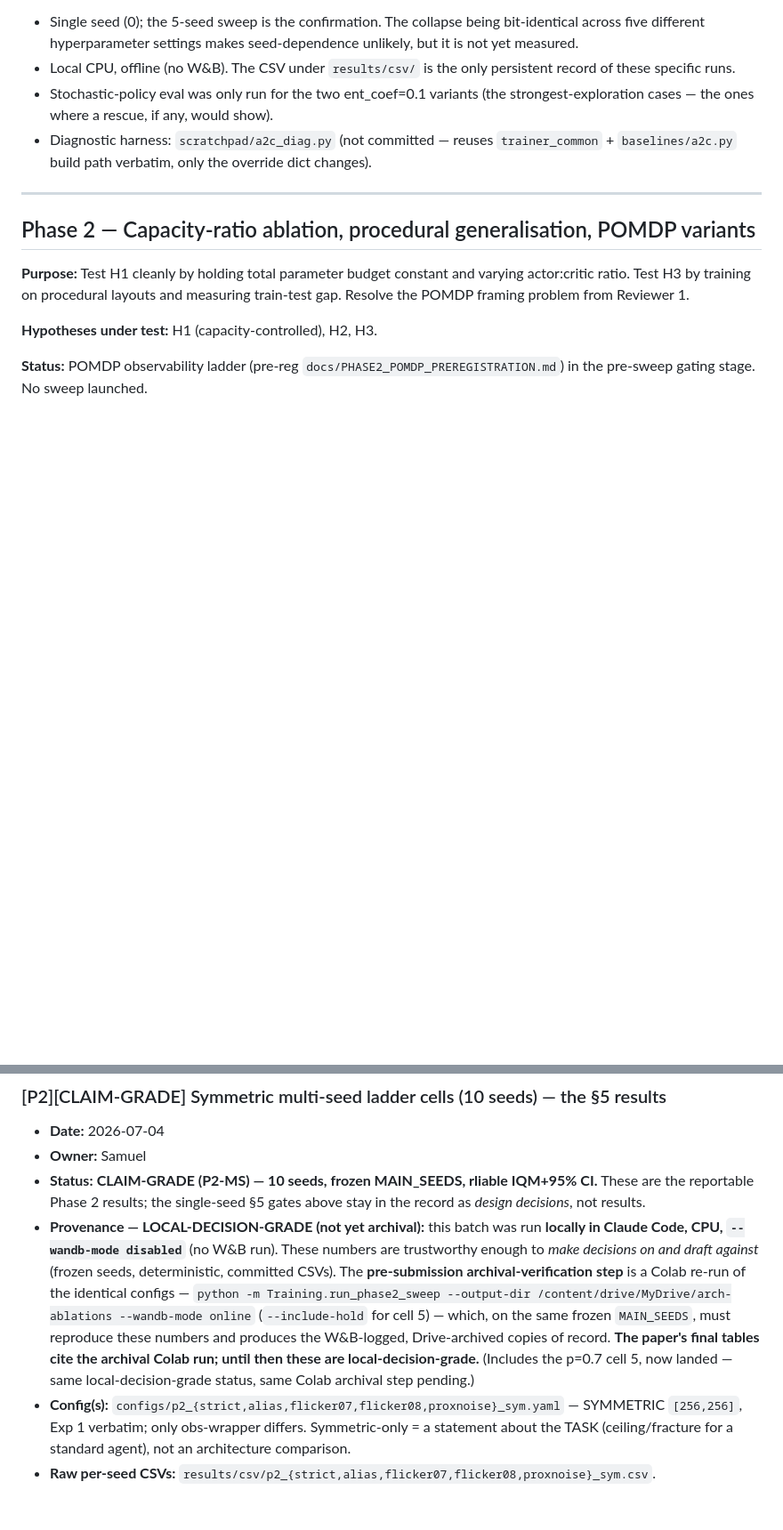
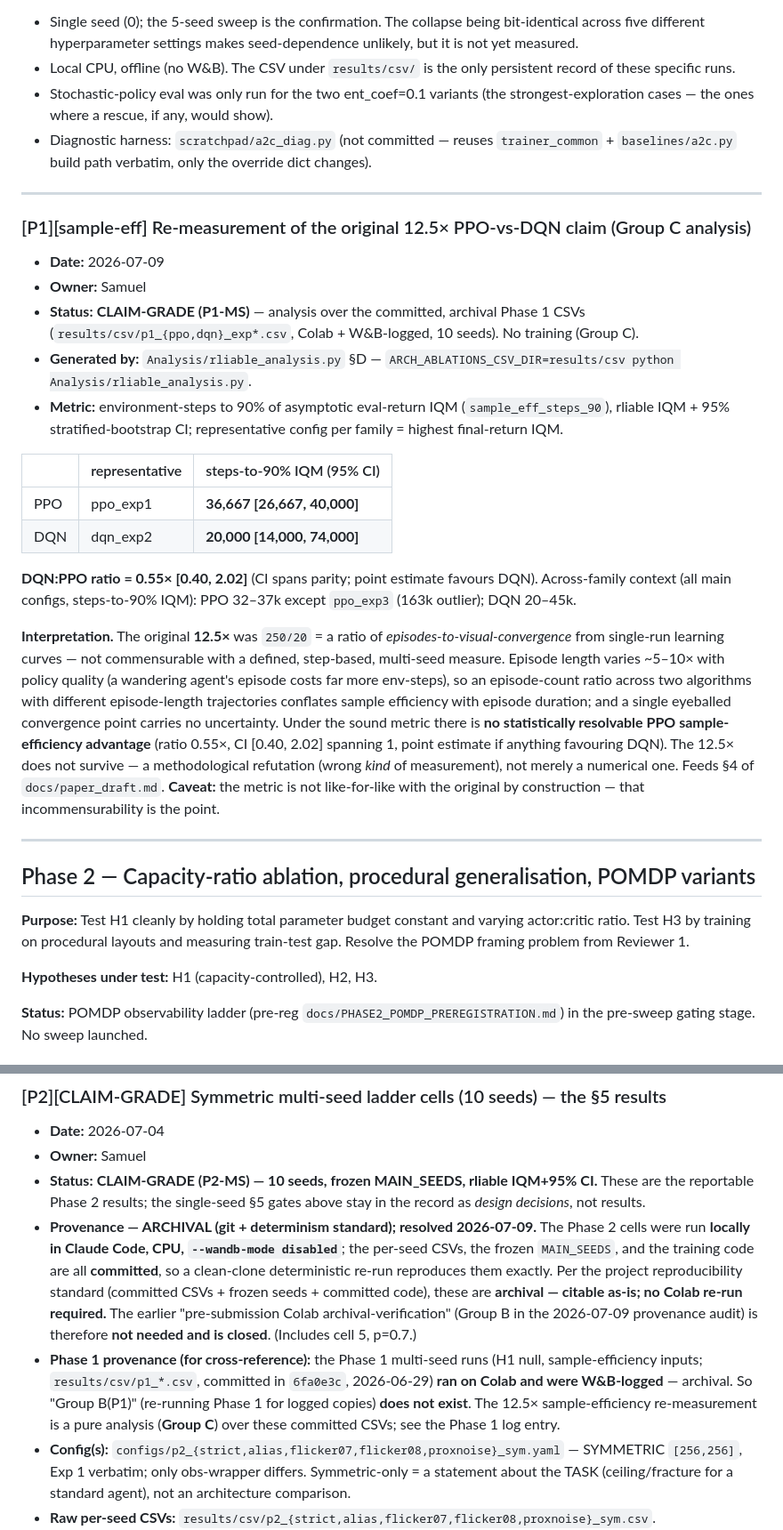
Before and after one commit to SammyGbabs/Architectural_Ablations_Sparse_Reward_Nav, a Markdown page: docs/results_log.md, 2 parts joined by grey strips. Shown at 89% size. Drawn GitHub-style; blank space fills up the shorter version.

```diff
--- a/docs/results_log.md
+++ b/docs/results_log.md
@@ -120,6 +120,24 @@
 
 ---
 
+### [P1][sample-eff] Re-measurement of the original 12.5× PPO-vs-DQN claim (Group C analysis)
+- **Date:** 2026-07-09
+- **Owner:** Samuel
+- **Status:** **CLAIM-GRADE (P1-MS)** — analysis over the committed, archival Phase 1 CSVs (`results/csv/p1_{ppo,dqn}_exp*.csv`, Colab + W&B-logged, 10 seeds). No training (Group C).
+- **Generated by:** `Analysis/rliable_analysis.py` §D — `ARCH_ABLATIONS_CSV_DIR=results/csv python Analysis/rliable_analysis.py`.
+- **Metric:** environment-steps to 90% of asymptotic eval-return IQM (`sample_eff_steps_90`), rliable IQM + 95% stratified-bootstrap CI; representative config per family = highest final-return IQM.
+
+| | representative | steps-to-90% IQM (95% CI) |
+|---|---|---|
+| PPO | ppo_exp1 | **36,667 [26,667, 40,000]** |
+| DQN | dqn_exp2 | **20,000 [14,000, 74,000]** |
+
+**DQN:PPO ratio = 0.55× [0.40, 2.02]** (CI spans parity; point estimate favours DQN). Across-family context (all main configs, steps-to-90% IQM): PPO 32–37k except `ppo_exp3` (163k outlier); DQN 20–45k.
+
+**Interpretation.** The original **12.5×** was `250/20` = a ratio of *episodes-to-visual-convergence* from single-run learning curves — not commensurable with a defined, step-based, multi-seed measure. Episode length varies ~5–10× with policy quality (a wandering agent's episode costs far more env-steps), so an episode-count ratio across two algorithms with different episode-length trajectories conflates sample efficiency with episode duration; and a single eyeballed convergence point carries no uncertainty. Under the sound metric there is **no statistically resolvable PPO sample-efficiency advantage** (ratio 0.55×, CI [0.40, 2.02] spanning 1, point estimate if anything favouring DQN). The 12.5× does not survive — a methodological refutation (wrong *kind* of measurement), not merely a numerical one. Feeds §4 of `docs/paper_draft.md`. **Caveat:** the metric is not like-for-like with the original by construction — that incommensurability is the point.
+
+---
+
 ## Phase 2 — Capacity-ratio ablation, procedural generalisation, POMDP variants
 
 **Purpose:** Test H1 cleanly by holding total parameter budget constant and varying actor:critic ratio. Test H3 by training on procedural layouts and measuring train-test gap. Resolve the POMDP framing problem from Reviewer 1.
@@ -202,7 +220,8 @@ Convergence curve (IQM | success | k/bed/bath | **coll** @ 100k/200k/300k/400k/5
 - **Date:** 2026-07-04
 - **Owner:** Samuel
 - **Status:** **CLAIM-GRADE (P2-MS) — 10 seeds, frozen MAIN_SEEDS, rliable IQM+95% CI.** These are the reportable Phase 2 results; the single-seed §5 gates above stay in the record as *design decisions*, not results.
-- **Provenance — LOCAL-DECISION-GRADE (not yet archival):** this batch was run **locally in Claude Code, CPU, `--wandb-mode disabled`** (no W&B run). These numbers are trustworthy enough to *make decisions on and draft against* (frozen seeds, deterministic, committed CSVs). The **pre-submission archival-verification step** is a Colab re-run of the identical configs — `python -m Training.run_phase2_sweep --output-dir /content/drive/MyDrive/arch-ablations --wandb-mode online` (`--include-hold` for cell 5) — which, on the same frozen `MAIN_SEEDS`, must reproduce these numbers and produces the W&B-logged, Drive-archived copies of record. **The paper's final tables cite the archival Colab run; until then these are local-decision-grade.** (Includes the p=0.7 cell 5, now landed — same local-decision-grade status, same Colab archival step pending.)
+- **Provenance — ARCHIVAL (git + determinism standard); resolved 2026-07-09.** The Phase 2 cells were run **locally in Claude Code, CPU, `--wandb-mode disabled`**; the per-seed CSVs, the frozen `MAIN_SEEDS`, and the training code are all **committed**, so a clean-clone deterministic re-run reproduces them exactly. Per the project reproducibility standard (committed CSVs + frozen seeds + committed code), these are **archival — citable as-is; no Colab re-run required.** The earlier "pre-submission Colab archival-verification" (Group B in the 2026-07-09 provenance audit) is therefore **not needed and is closed**. (Includes cell 5, p=0.7.)
+- **Phase 1 provenance (for cross-reference):** the Phase 1 multi-seed runs (H1 null, sample-efficiency inputs; `results/csv/p1_*.csv`, committed in `6fa0e3c`, 2026-06-29) **ran on Colab and were W&B-logged** — archival. So "Group B(P1)" (re-running Phase 1 for logged copies) **does not exist**. The 12.5× sample-efficiency re-measurement is a pure analysis (**Group C**) over these committed CSVs; see the Phase 1 log entry.
 - **Config(s):** `configs/p2_{strict,alias,flicker07,flicker08,proxnoise}_sym.yaml` — SYMMETRIC `[256,256]`, Exp 1 verbatim; only obs-wrapper differs. Symmetric-only = a statement about the TASK (ceiling/fracture for a standard agent), not an architecture comparison.
 - **Raw per-seed CSVs:** `results/csv/p2_{strict,alias,flicker07,flicker08,proxnoise}_sym.csv`.
 - **Generated by:** `Training/run_phase2_sweep.py` (40-run batch + cell 5 = `p2_flicker07_sym`, 500k×10, `--include-hold`).
```
Also changed, not shown: docs/paper_draft.md (+44 -13 lines).
